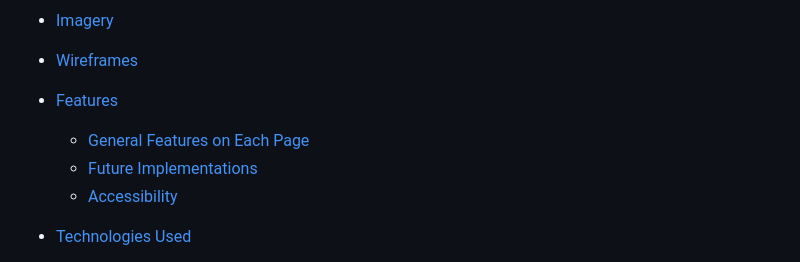
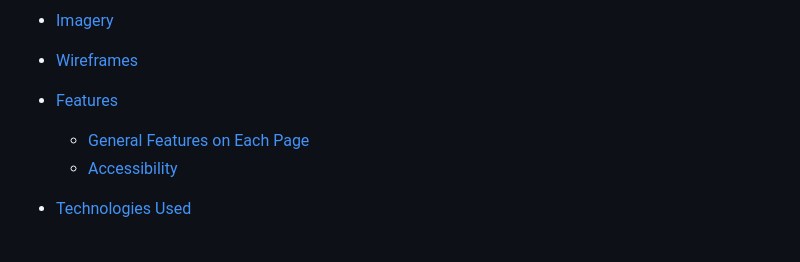
Before and after one commit to Bemajerus/CodeInstitute, a Markdown page: README.md, the part around the change. Drawn GitHub-style.

Commit message:
Update README.md
removal future implementations

```diff
--- a/README.md
+++ b/README.md
@@ -19,7 +19,6 @@ This is a website developed in HTML and CSS about the history and the fight agai
 
 * [Features](#features)
   * [General Features on Each Page](#general-features-on-each-page)
-  * [Future Implementations](#future-implementations)
   * [Accessibility](#accessibility)
 
 * [Technologies Used](#technologies-used)
```
